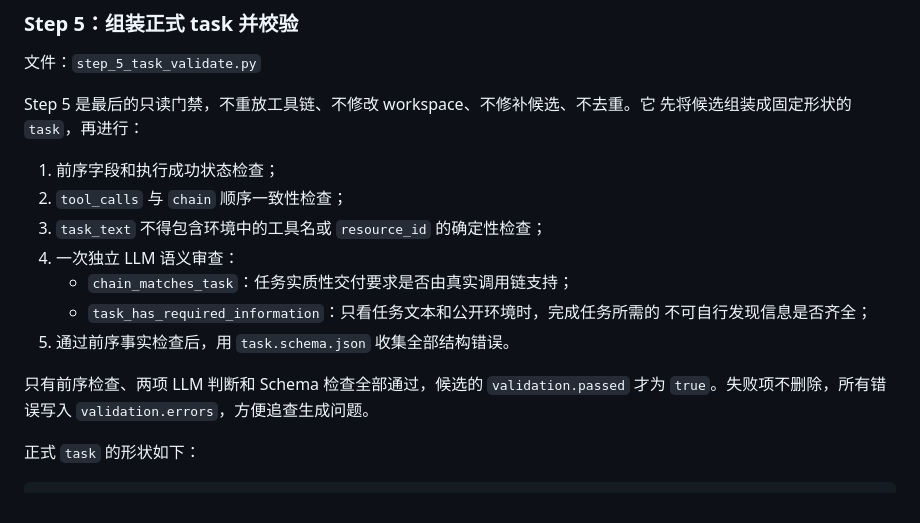
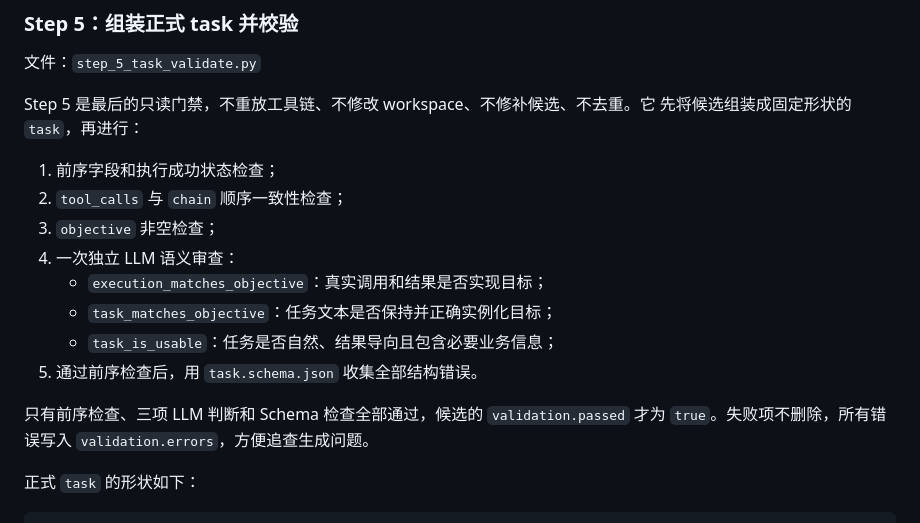
Before and after one commit to Zhiman-BJ/agent-world-mini, a Markdown page: task_gen/tool_graph/README.md, the part around one of its changes. Drawn GitHub-style.

```diff
--- a/task_gen/tool_graph/README.md
+++ b/task_gen/tool_graph/README.md
@@ -339,14 +343,14 @@ Step 5 是最后的只读门禁，不重放工具链、不修改 workspace、不
 
 1. 前序字段和执行成功状态检查；
 2. `tool_calls` 与 `chain` 顺序一致性检查；
-3. `task_text` 不得包含环境中的工具名或 `resource_id` 的确定性检查；
+3. `objective` 非空检查；
 4. 一次独立 LLM 语义审查：
-   * `chain_matches_task`：任务实质性交付要求是否由真实调用链支持；
-   * `task_has_required_information`：只看任务文本和公开环境时，完成任务所需的
-     不可自行发现信息是否齐全；
-5. 通过前序事实检查后，用 `task.schema.json` 收集全部结构错误。
+   * `execution_matches_objective`：真实调用和结果是否实现目标；
+   * `task_matches_objective`：任务文本是否保持并正确实例化目标；
+   * `task_is_usable`：任务是否自然、结果导向且包含必要业务信息；
+5. 通过前序检查后，用 `task.schema.json` 收集全部结构错误。
 
-只有前序检查、两项 LLM 判断和 Schema 检查全部通过，候选的 `validation.passed`
+只有前序检查、三项 LLM 判断和 Schema 检查全部通过，候选的 `validation.passed`
 才为 `true`。失败项不删除，所有错误写入 `validation.errors`，方便追查生成问题。
 
 正式 `task` 的形状如下：
```
Also changed, not shown: other parts of task_gen/tool_graph/README.md (+24 -20 lines).
